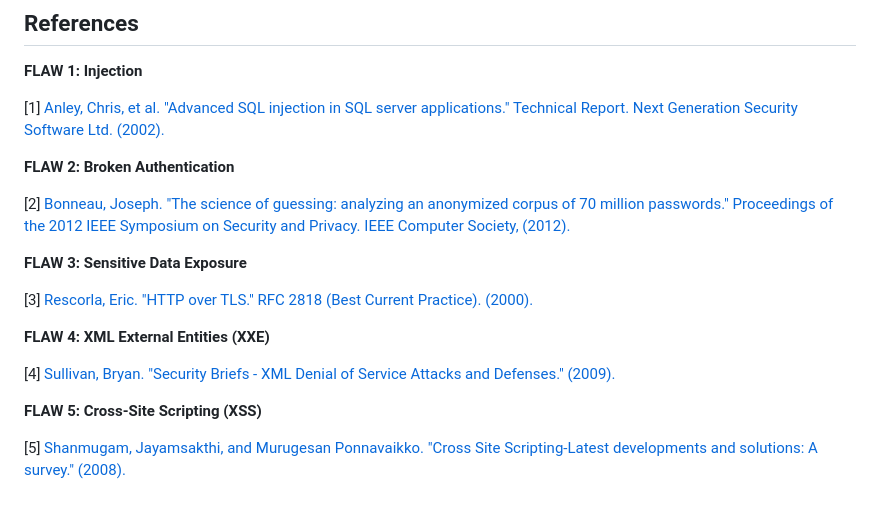
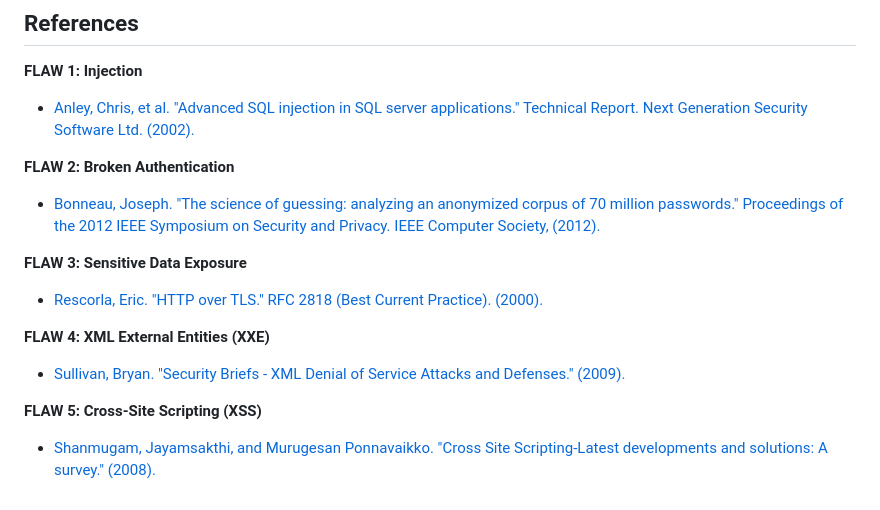
Before and after one commit to NikolaKostadinov01/Cyber-Security-Base-project-one-, a Markdown page: README.md, the part around the change. GitHub-like rendering.

```diff
--- a/README.md
+++ b/README.md
@@ -78,20 +78,20 @@
 
 **FLAW 1: Injection**
 
-[1] [Anley, Chris, et al. "Advanced SQL injection in SQL server applications." Technical Report. Next Generation Security Software Ltd. (2002).](https://crypto.stanford.edu/cs155old/cs155-spring09/papers/sql_injection.pdf)
+* [Anley, Chris, et al. "Advanced SQL injection in SQL server applications." Technical Report. Next Generation Security Software Ltd. (2002).](https://crypto.stanford.edu/cs155old/cs155-spring09/papers/sql_injection.pdf)
 
 **FLAW 2: Broken Authentication**
 
-[2] [Bonneau, Joseph. "The science of guessing: analyzing an anonymized corpus of 70 million passwords." Proceedings of the 2012 IEEE Symposium on Security and Privacy. IEEE Computer Society, (2012).](https://jbonneau.com/doc/B12-IEEESP-analyzing_70M_anonymized_passwords.pdf)
+* [Bonneau, Joseph. "The science of guessing: analyzing an anonymized corpus of 70 million passwords." Proceedings of the 2012 IEEE Symposium on Security and Privacy. IEEE Computer Society, (2012).](https://jbonneau.com/doc/B12-IEEESP-analyzing_70M_anonymized_passwords.pdf)
 
 **FLAW 3: Sensitive Data Exposure**
 
-[3] [Rescorla, Eric. "HTTP over TLS." RFC 2818 (Best Current Practice). (2000).](https://www.rfc-editor.org/rfc/pdfrfc/rfc2818.txt.pdf)
+* [Rescorla, Eric. "HTTP over TLS." RFC 2818 (Best Current Practice). (2000).](https://www.rfc-editor.org/rfc/pdfrfc/rfc2818.txt.pdf)
 
 **FLAW 4: XML External Entities (XXE)**
 
-[4] [Sullivan, Bryan. "Security Briefs - XML Denial of Service Attacks and Defenses." (2009).](https://learn.microsoft.com/en-us/archive/msdn-magazine/2009/november/xml-denial-of-service-attacks-and-defenses)
+* [Sullivan, Bryan. "Security Briefs - XML Denial of Service Attacks and Defenses." (2009).](https://learn.microsoft.com/en-us/archive/msdn-magazine/2009/november/xml-denial-of-service-attacks-and-defenses)
 
 **FLAW 5: Cross-Site Scripting (XSS)**
 
-[5] [Shanmugam, Jayamsakthi, and Murugesan Ponnavaikko. "Cross Site Scripting-Latest developments and solutions: A survey." (2008).](https://www.researchgate.net/profile/Murugesan-Ponnavaikko/publication/228983958_Cross_Site_Scripting-Latest_developments_and_solutions_A_survey/links/0a85e5319addd42d0e000000/Cross-Site-Scripting-Latest-developments-and-solutions-A-survey.pdf)
+* [Shanmugam, Jayamsakthi, and Murugesan Ponnavaikko. "Cross Site Scripting-Latest developments and solutions: A survey." (2008).](https://www.researchgate.net/profile/Murugesan-Ponnavaikko/publication/228983958_Cross_Site_Scripting-Latest_developments_and_solutions_A_survey/links/0a85e5319addd42d0e000000/Cross-Site-Scripting-Latest-developments-and-solutions-A-survey.pdf)
```
